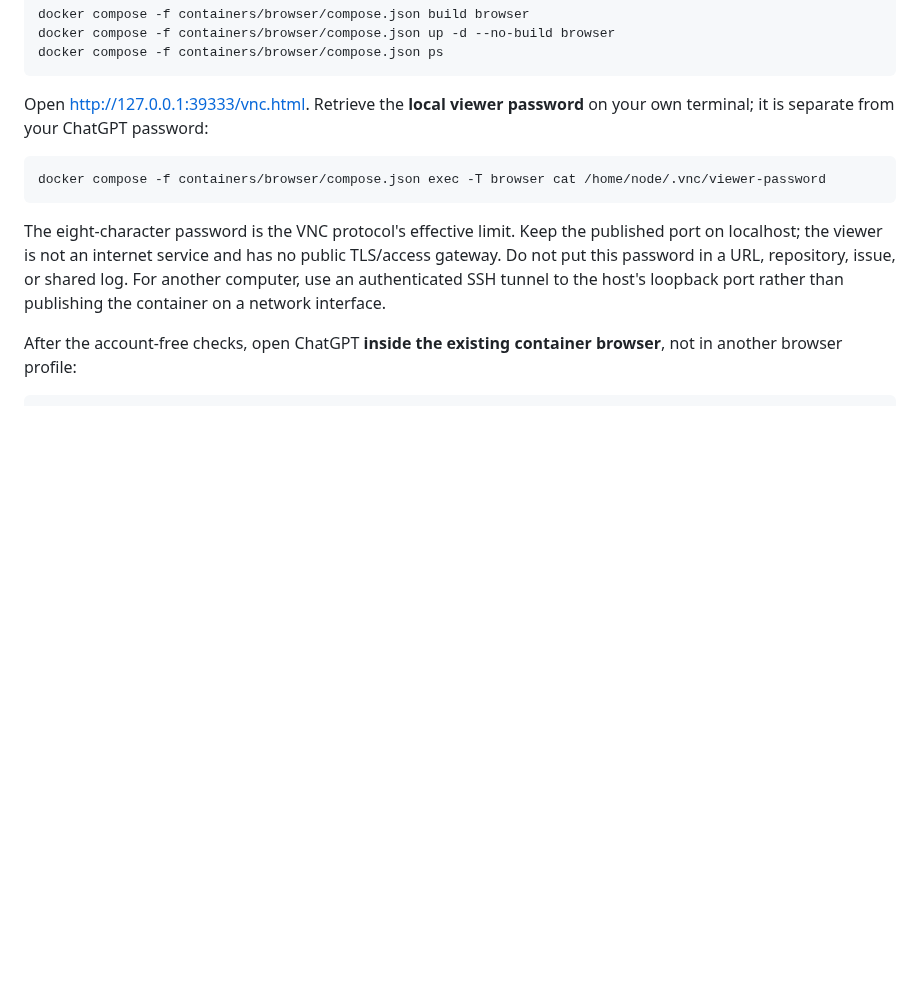
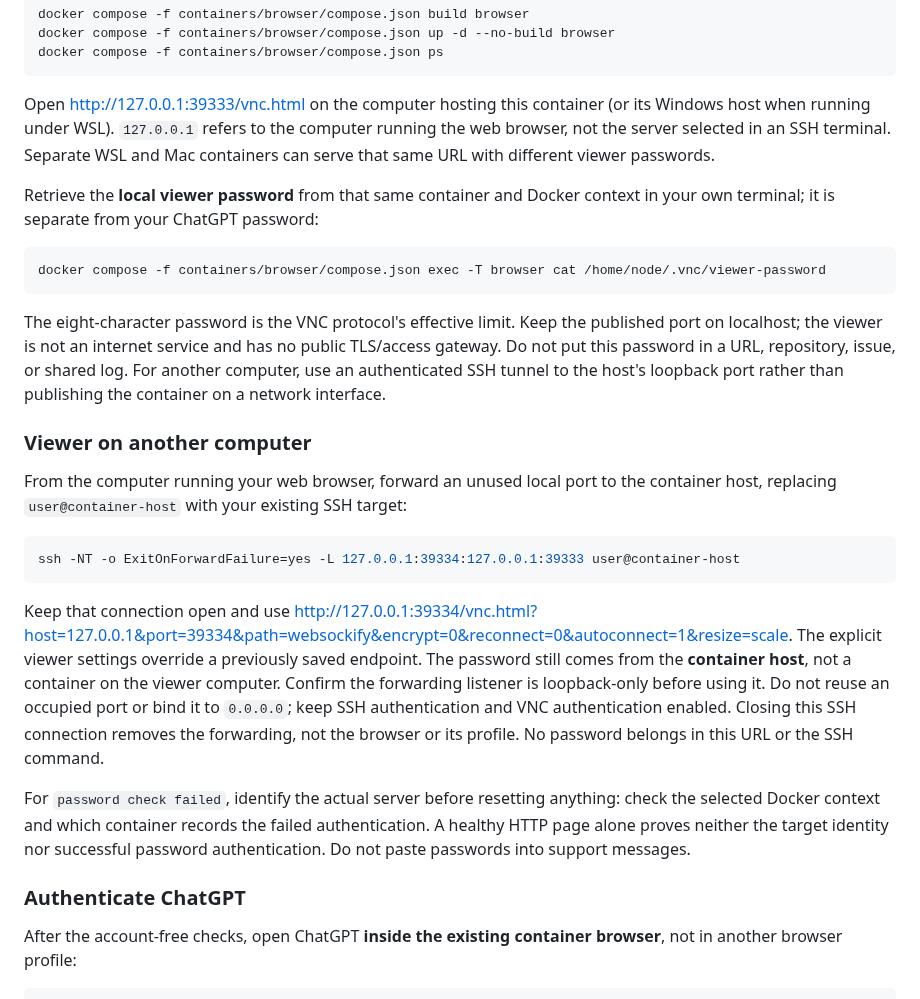
Before and after one commit to youdie006/prodex, a Markdown page: docs/container-browser.md, the part around one of its changes. GitHub-like rendering; blank space fills up the shorter version.

````diff
--- a/docs/container-browser.md
+++ b/docs/container-browser.md
@@ -65,8 +65,13 @@ docker compose -f containers/browser/compose.json up -d --no-build browser
 docker compose -f containers/browser/compose.json ps
 ```
 
-Open <http://127.0.0.1:39333/vnc.html>. Retrieve the **local viewer password** on
-your own terminal; it is separate from your ChatGPT password:
+Open <http://127.0.0.1:39333/vnc.html> on the computer hosting this container
+(or its Windows host when running under WSL). `127.0.0.1` refers to the computer
+running the web browser, not the server selected in an SSH terminal. Separate
+WSL and Mac containers can serve that same URL with different viewer passwords.
+
+Retrieve the **local viewer password** from that same container and Docker
+context in your own terminal; it is separate from your ChatGPT password:
 
 ```sh
 docker compose -f containers/browser/compose.json exec -T browser cat /home/node/.vnc/viewer-password
@@ -77,6 +82,31 @@ published port on localhost; the viewer is not an internet service and has no
 public TLS/access gateway. Do not put this password in a URL, repository, issue,
 or shared log. For another computer, use an authenticated SSH tunnel to the host's
 loopback port rather than publishing the container on a network interface.
+
+### Viewer on another computer
+
+From the computer running your web browser, forward an unused local port to the
+container host, replacing `user@container-host` with your existing SSH target:
+
+```sh
+ssh -NT -o ExitOnForwardFailure=yes -L 127.0.0.1:39334:127.0.0.1:39333 user@container-host
+```
+
+Keep that connection open and use
+<http://127.0.0.1:39334/vnc.html?host=127.0.0.1&port=39334&path=websockify&encrypt=0&reconnect=0&autoconnect=1&resize=scale>.
+The explicit viewer settings override a previously saved endpoint. The password
+still comes from the **container host**, not a container on the viewer computer.
+Confirm the forwarding listener is loopback-only before using it. Do not reuse an
+occupied port or bind it to `0.0.0.0`; keep SSH authentication and VNC authentication
+enabled. Closing this SSH connection removes the forwarding, not the browser or
+its profile. No password belongs in this URL or the SSH command.
+
+For `password check failed`, identify the actual server before resetting anything:
+check the selected Docker context and which container records the failed
+authentication. A healthy HTTP page alone proves neither the target identity nor
+successful password authentication. Do not paste passwords into support messages.
+
+### Authenticate ChatGPT
 
 After the account-free checks, open ChatGPT **inside the existing container
 browser**, not in another browser profile:
````
Also changed, not shown: other parts of docs/container-browser.md (+34 -0 lines), CHANGELOG.md (+1 -0 lines).
